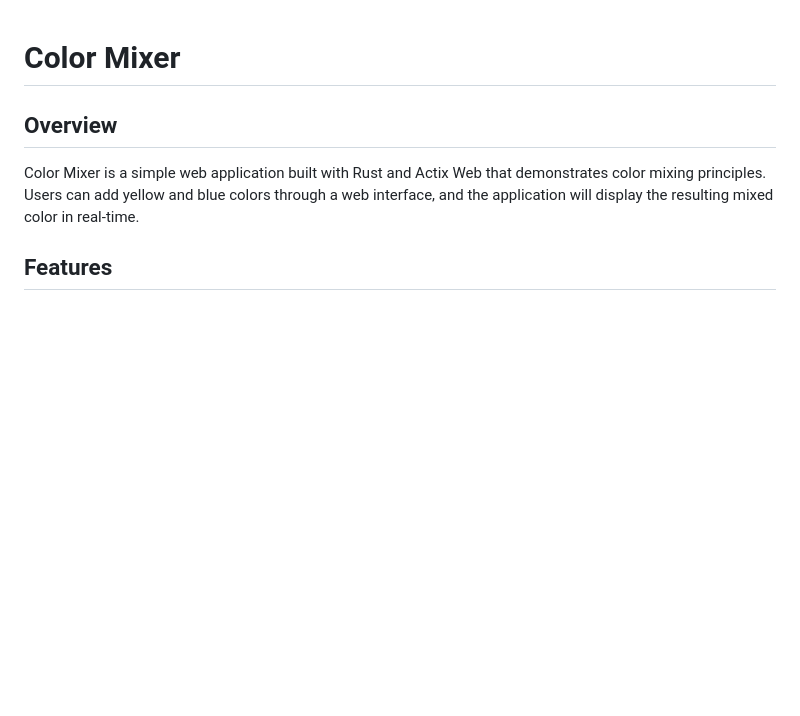
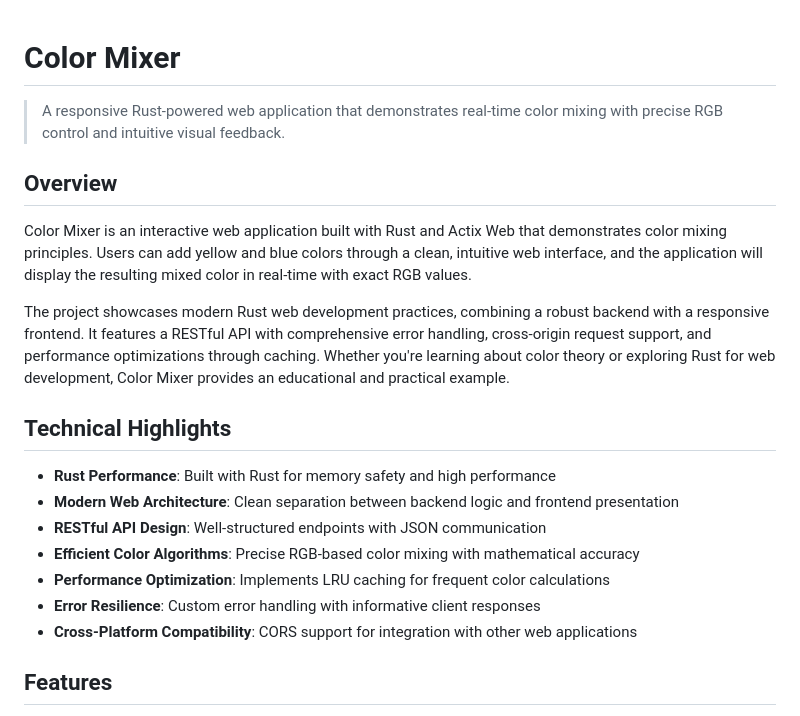
Before and after one commit to ozoneRatchapon/color_mixer, a Markdown page: readme.md, the part around the change. Drawn GitHub-style; blank space fills up the shorter version.

Commit message:
docs: enhance project description and documentation
- Add comprehensive project overview and description
- Include detailed technical highlights
- Update API documentation with request/response examples
- Add future improvements section
- Improve installation and usage instructions

```diff
--- a/readme.md
+++ b/readme.md
@@ -1,7 +1,20 @@
 # Color Mixer
 
+> A responsive Rust-powered web application that demonstrates real-time color mixing with precise RGB control and intuitive visual feedback.
+
 ## Overview
-Color Mixer is a simple web application built with Rust and Actix Web that demonstrates color mixing principles. Users can add yellow and blue colors through a web interface, and the application will display the resulting mixed color in real-time.
+Color Mixer is an interactive web application built with Rust and Actix Web that demonstrates color mixing principles. Users can add yellow and blue colors through a clean, intuitive web interface, and the application will display the resulting mixed color in real-time with exact RGB values.
+
+The project showcases modern Rust web development practices, combining a robust backend with a responsive frontend. It features a RESTful API with comprehensive error handling, cross-origin request support, and performance optimizations through caching. Whether you're learning about color theory or exploring Rust for web development, Color Mixer provides an educational and practical example.
+
+## Technical Highlights
+- **Rust Performance**: Built with Rust for memory safety and high performance
+- **Modern Web Architecture**: Clean separation between backend logic and frontend presentation
+- **RESTful API Design**: Well-structured endpoints with JSON communication
+- **Efficient Color Algorithms**: Precise RGB-based color mixing with mathematical accuracy
+- **Performance Optimization**: Implements LRU caching for frequent color calculations
+- **Error Resilience**: Custom error handling with informative client responses
+- **Cross-Platform Compatibility**: CORS support for integration with other web applications
 
 ## Features
 - **Visual Color Mixing**: Combine yellow and blue colors to see their mixture
```
